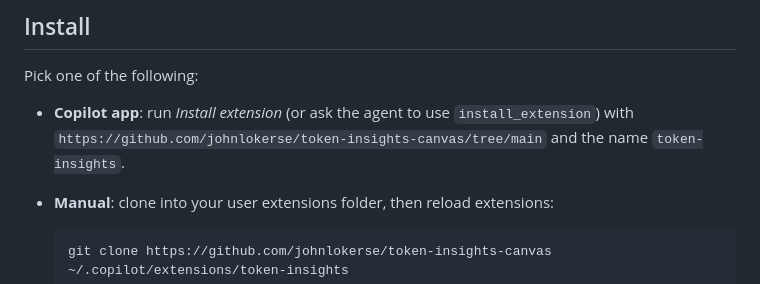
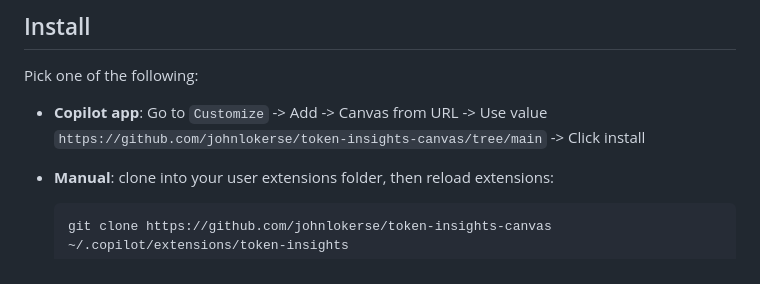
Before and after one commit to johnlokerse/token-insights-canvas, a Markdown page: README.md, the part around the change. GitHub-like rendering.

````diff
--- a/README.md
+++ b/README.md
@@ -14,8 +14,7 @@ Everything runs locally. Your usage data never leaves your machine.
 
 Pick one of the following:
 
-- **Copilot app**: run *Install extension* (or ask the agent to use `install_extension`) with
-  `https://github.com/johnlokerse/token-insights-canvas/tree/main` and the name `token-insights`.
+- **Copilot app**: Go to `Customize` -> Add -> Canvas from URL -> Use value `https://github.com/johnlokerse/token-insights-canvas/tree/main` -> Click install
 - **Manual**: clone into your user extensions folder, then reload extensions:
 
   ```sh
````
